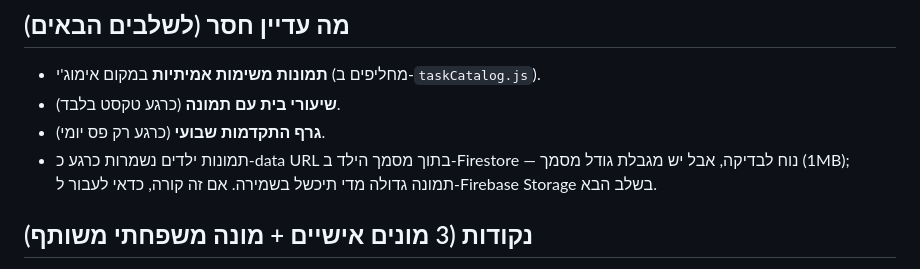
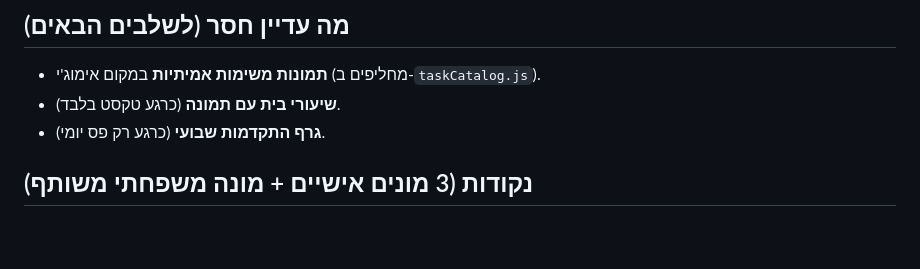
Before and after one commit to siporeySaba/MyFamilyTask, a Markdown page: README.md, the part around one of its changes. Drawn GitHub-style; blank space fills up the shorter version.

```diff
--- a/README.md
+++ b/README.md
@@ -82,9 +94,6 @@ assets/icons/         אייקוני PWA
 - **תמונות משימות אמיתיות** במקום אימוג'י (מחליפים ב-`taskCatalog.js`).
 - **שיעורי בית עם תמונה** (כרגע טקסט בלבד).
 - **גרף התקדמות שבועי** (כרגע רק פס יומי).
-- תמונות ילדים נשמרות כרגע כ-data URL בתוך מסמך הילד ב-Firestore — נוח
-  לבדיקה, אבל יש מגבלת גודל מסמך (1MB); תמונה גדולה מדי תיכשל בשמירה. אם
-  זה קורה, כדאי לעבור ל-Firebase Storage בשלב הבא.
 
 ## נקודות (3 מונים אישיים + מונה משפחתי משותף)
 1. **סה"כ** (lifetime) — לא מתאפס לעולם.
```
Also changed, not shown: other parts of README.md (+29 -7 lines).
